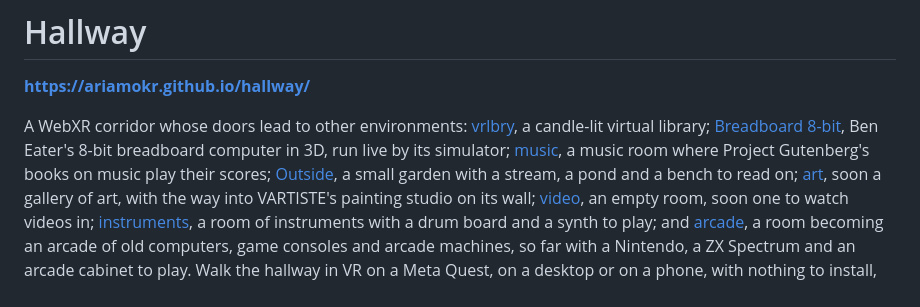
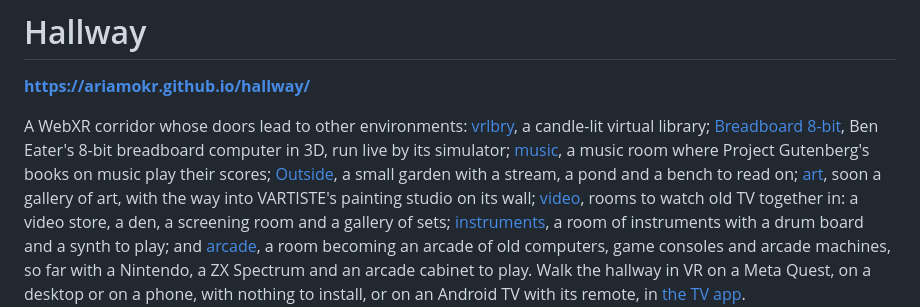
Before and after one commit to AriaMoKr/hallway, a Markdown page: README.md, the part around the change. GitHub-like rendering.

Commit message:
video's plaque: rooms to watch old TV together in
video's plaque still said what video was when its door went in (348b50b): an empty room, soon a
room to watch videos in. Since AriaMoKr/video dd95742 it has been rooms to watch Classic TV in,
and its page's description says so. Its entry is again its config.js's hallwayDoor(), field for
field (the live config.js, main's on GitHub and the live page's description all agree), and the
<noscript> list, the README and CLAUDE.md no longer call it empty. The plaque fits whole, in four
lines at 21 px (24 px before), in this computer's fonts.

The door views that show video's plaque are rendered again in a headless Chrome
(door-views.mjs --chrome): art's (straight across), instruments', music's and vrlbry's (at its
edge), each changed only within the plaque's text. So is social.jpg, where the plaque is a sliver
a few pixels wide at a grazing angle: it changed in a 17 x 25 patch there and nowhere else, by at
most 31 of 255, which nobody would see. The other views came out byte for byte as today's render
before the change, in the same Chrome, and are kept as they were, as 796ade5 kept them.

Checked: npm test, tsc among it; the plaque close up, whole; video's plaque in art's and
instruments' views, before and after; the account's bad-password count is 0 after the headless
Chrome runs.

Co-Authored-By: Claude Opus 5.5 <noreply@anthropic.com>

```diff
--- a/README.md
+++ b/README.md
@@ -9,9 +9,10 @@ computer in 3D, run live by its simulator; [music](https://ariamokr.github.io/mu
 room where Project Gutenberg's books on music play their scores;
 [Outside](https://ariamokr.github.io/outside/), a small garden with a stream, a pond and a bench to
 read on; [art](https://ariamokr.github.io/art/), soon a gallery of art, with the way into
-VARTISTE's painting studio on its wall; [video](https://ariamokr.github.io/video/), an empty room,
-soon one to watch videos in; [instruments](https://ariamokr.github.io/instruments/), a room of
-instruments with a drum board and a synth to play; and [arcade](https://ariamokr.github.io/arcade/),
+VARTISTE's painting studio on its wall; [video](https://ariamokr.github.io/video/), rooms to watch
+old TV together in: a video store, a den, a screening room and a gallery of sets;
+[instruments](https://ariamokr.github.io/instruments/), a room of instruments with a drum board
+and a synth to play; and [arcade](https://ariamokr.github.io/arcade/),
 a room becoming an arcade of old computers, game consoles and arcade machines, so far with a
 Nintendo, a ZX Spectrum and an arcade cabinet to play. Walk the hallway in VR on a Meta Quest, on
 a desktop or on a phone, with nothing to install, or on an Android TV with its remote, in
```
Also changed, not shown: CLAUDE.md (+2 -1 lines), public/social.jpg, 6 other files.
